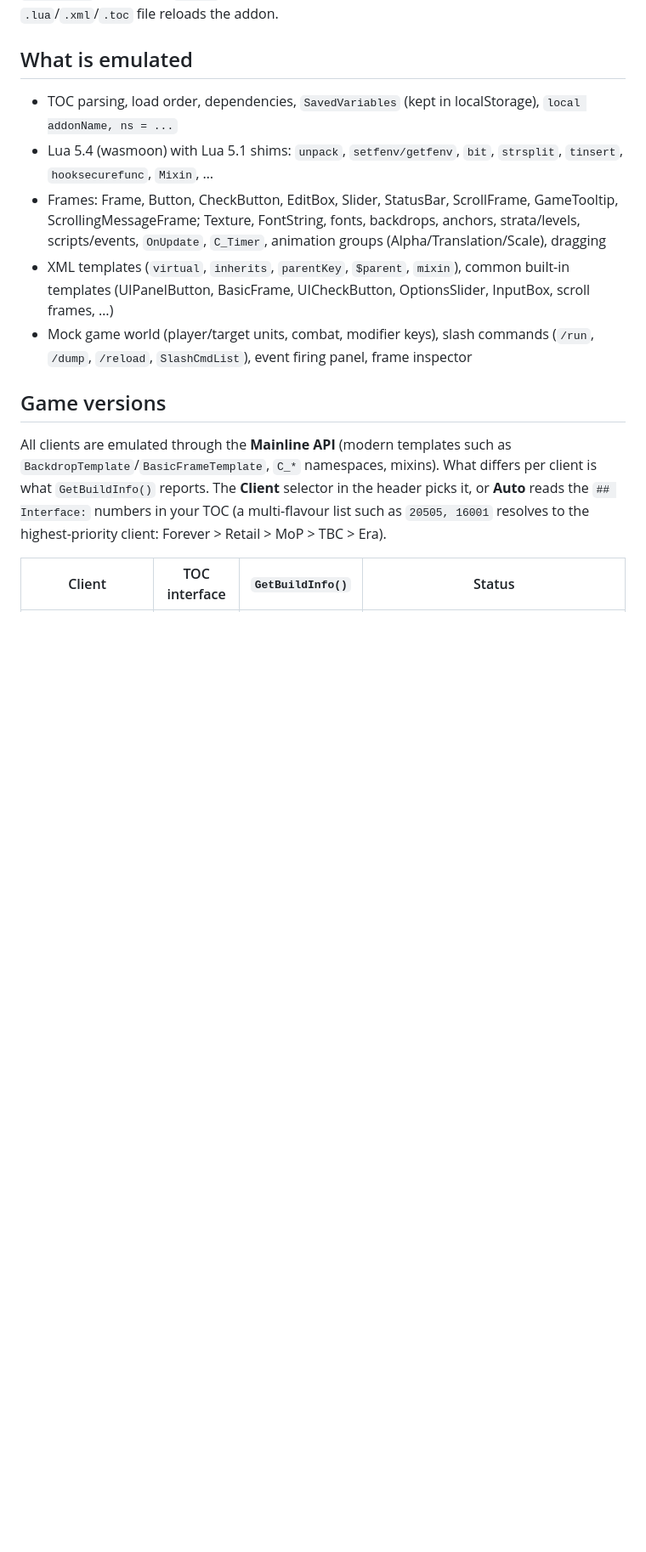
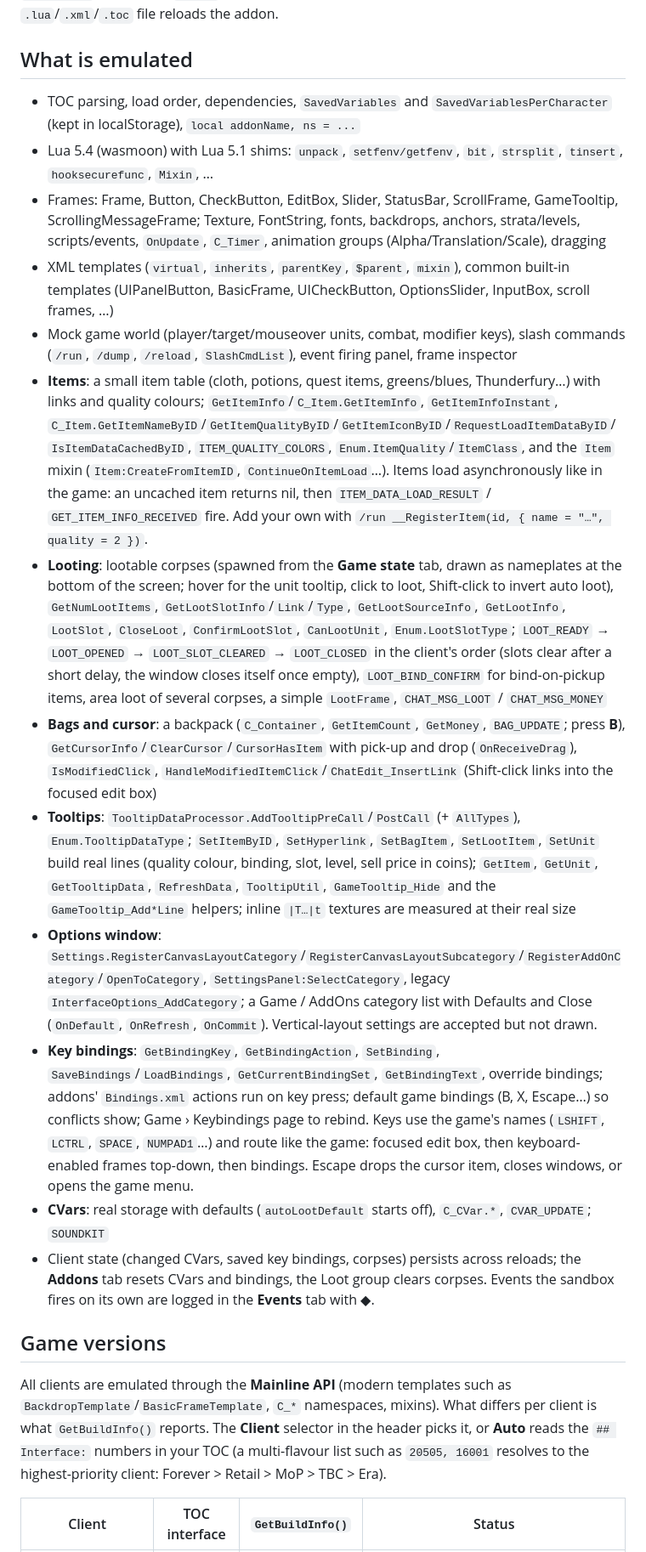
Before and after one commit to srrmke/wow-addons-sandbox, a Markdown page: README.md, the part around one of its changes. Shown at 85% size. Rendered like a GitHub page; blank space fills up the shorter version.

Commit message:
README: list the new emulated APIs
Co-Authored-By: Claude Opus 5.5 <noreply@anthropic.com>

```diff
--- a/README.md
+++ b/README.md
@@ -12,11 +12,19 @@ npm run dev      # open the printed URL (Chrome/Edge recommended)
 Click **Open folder…** (or drop a folder on the page) and choose an addon folder (contains `<Name>.toc`) or a whole `AddOns` folder. In Chromium the folder is watched, so saving a `.lua`/`.xml`/`.toc` file reloads the addon.
 
 ## What is emulated
-- TOC parsing, load order, dependencies, `SavedVariables` (kept in localStorage), `local addonName, ns = ...`
+- TOC parsing, load order, dependencies, `SavedVariables` and `SavedVariablesPerCharacter` (kept in localStorage), `local addonName, ns = ...`
 - Lua 5.4 (wasmoon) with Lua 5.1 shims: `unpack`, `setfenv/getfenv`, `bit`, `strsplit`, `tinsert`, `hooksecurefunc`, `Mixin`, …
 - Frames: Frame, Button, CheckButton, EditBox, Slider, StatusBar, ScrollFrame, GameTooltip, ScrollingMessageFrame; Texture, FontString, fonts, backdrops, anchors, strata/levels, scripts/events, `OnUpdate`, `C_Timer`, animation groups (Alpha/Translation/Scale), dragging
 - XML templates (`virtual`, `inherits`, `parentKey`, `$parent`, `mixin`), common built-in templates (UIPanelButton, BasicFrame, UICheckButton, OptionsSlider, InputBox, scroll frames, …)
-- Mock game world (player/target units, combat, modifier keys), slash commands (`/run`, `/dump`, `/reload`, `SlashCmdList`), event firing panel, frame inspector
+- Mock game world (player/target/mouseover units, combat, modifier keys), slash commands (`/run`, `/dump`, `/reload`, `SlashCmdList`), event firing panel, frame inspector
+- **Items**: a small item table (cloth, potions, quest items, greens/blues, Thunderfury…) with links and quality colours; `GetItemInfo`/`C_Item.GetItemInfo`, `GetItemInfoInstant`, `C_Item.GetItemNameByID`/`GetItemQualityByID`/`GetItemIconByID`/`RequestLoadItemDataByID`/`IsItemDataCachedByID`, `ITEM_QUALITY_COLORS`, `Enum.ItemQuality`/`ItemClass`, and the `Item` mixin (`Item:CreateFromItemID`, `ContinueOnItemLoad`…). Items load asynchronously like in the game: an uncached item returns nil, then `ITEM_DATA_LOAD_RESULT` / `GET_ITEM_INFO_RECEIVED` fire. Add your own with `/run __RegisterItem(id, { name = "…", quality = 2 })`.
+- **Looting**: lootable corpses (spawned from the **Game state** tab, drawn as nameplates at the bottom of the screen; hover for the unit tooltip, click to loot, Shift-click to invert auto loot), `GetNumLootItems`, `GetLootSlotInfo`/`Link`/`Type`, `GetLootSourceInfo`, `GetLootInfo`, `LootSlot`, `CloseLoot`, `ConfirmLootSlot`, `CanLootUnit`, `Enum.LootSlotType`; `LOOT_READY` → `LOOT_OPENED` → `LOOT_SLOT_CLEARED` → `LOOT_CLOSED` in the client's order (slots clear after a short delay, the window closes itself once empty), `LOOT_BIND_CONFIRM` for bind-on-pickup items, area loot of several corpses, a simple `LootFrame`, `CHAT_MSG_LOOT` / `CHAT_MSG_MONEY`
+- **Bags and cursor**: a backpack (`C_Container`, `GetItemCount`, `GetMoney`, `BAG_UPDATE`; press **B**), `GetCursorInfo`/`ClearCursor`/`CursorHasItem` with pick-up and drop (`OnReceiveDrag`), `IsModifiedClick`, `HandleModifiedItemClick`/`ChatEdit_InsertLink` (Shift-click links into the focused edit box)
+- **Tooltips**: `TooltipDataProcessor.AddTooltipPreCall`/`PostCall` (+ `AllTypes`), `Enum.TooltipDataType`; `SetItemByID`, `SetHyperlink`, `SetBagItem`, `SetLootItem`, `SetUnit` build real lines (quality colour, binding, slot, level, sell price in coins); `GetItem`, `GetUnit`, `GetTooltipData`, `RefreshData`, `TooltipUtil`, `GameTooltip_Hide` and the `GameTooltip_Add*Line` helpers; inline `|T…|t` textures are measured at their real size
+- **Options window**: `Settings.RegisterCanvasLayoutCategory`/`RegisterCanvasLayoutSubcategory`/`RegisterAddOnCategory`/`OpenToCategory`, `SettingsPanel:SelectCategory`, legacy `InterfaceOptions_AddCategory`; a Game / AddOns category list with Defaults and Close (`OnDefault`, `OnRefresh`, `OnCommit`). Vertical-layout settings are accepted but not drawn.
+- **Key bindings**: `GetBindingKey`, `GetBindingAction`, `SetBinding`, `SaveBindings`/`LoadBindings`, `GetCurrentBindingSet`, `GetBindingText`, override bindings; addons' `Bindings.xml` actions run on key press; default game bindings (B, X, Escape…) so conflicts show; Game › Keybindings page to rebind. Keys use the game's names (`LSHIFT`, `LCTRL`, `SPACE`, `NUMPAD1`…) and route like the game: focused edit box, then keyboard-enabled frames top-down, then bindings. Escape drops the cursor item, closes windows, or opens the game menu.
+- **CVars**: real storage with defaults (`autoLootDefault` starts off), `C_CVar.*`, `CVAR_UPDATE`; `SOUNDKIT`
+- Client state (changed CVars, saved key bindings, corpses) persists across reloads; the **Addons** tab resets CVars and bindings, the Loot group clears corpses. Events the sandbox fires on its own are logged in the **Events** tab with ◆.
 
 ## Game versions
 All clients are emulated through the **Mainline API** (modern templates such as `BackdropTemplate`/`BasicFrameTemplate`, `C_*` namespaces, mixins). What differs per client is what `GetBuildInfo()` reports. The **Client** selector in the header picks it, or **Auto** reads the `## Interface:` numbers in your TOC (a multi-flavour list such as `20505, 16001` resolves to the highest-priority client: Forever > Retail > MoP > TBC > Era).
```
Also changed, not shown: other parts of README.md (+1 -0 lines).
